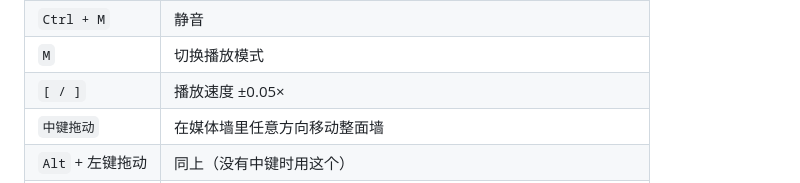
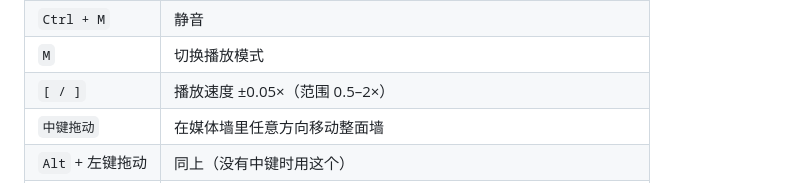
Before and after one commit to 8hourseontheleft6/aria-player, a Markdown page: README.md, the part around the change. Rendered like a GitHub page.

Commit message:
docs: 播放快捷键数值量过且一致，记入「已量过」清单；README 补上播放速度范围
先量：app.js 键盘处理里音量 0.05（=5%）、seekBy(±5)、速度 ±0.05 且夹在 0.5–2× 之间 —— 与 README 快捷键表、应用内快捷键清单三处完全一致，无需改动。按 CONVENTIONS 第九节的用法把结论记进「已量过、确认不用改的地方」，免得以后重复量。

顺手补一处遗漏（不是不一致）：README 只写了「播放速度 ±0.05×」，没写范围，而代码把速度夹在 0.5–2× 之间 —— 补上更完整。

验证：npm run check 全绿（含文档检查：本地链接 25 条、脚本引用 40 处、0 问题）

```diff
--- a/README.md
+++ b/README.md
@@ -348,7 +348,7 @@ DOM 上的 `getBoundingClientRect()` 相交**不能**说明元素真的看得见
 | `Ctrl + F` | 搜索（歌曲 / 专辑 / 艺人页聚焦资料库搜索；设置页聚焦设置内搜索） |
 | `Ctrl + M` | 静音 |
 | `M` | 切换播放模式 |
-| `[ / ]` | 播放速度 ±0.05× |
+| `[ / ]` | 播放速度 ±0.05×（范围 0.5–2×） |
 | `中键拖动` | 在媒体墙里任意方向移动整面墙 |
 | `Alt` + 左键拖动 | 同上（没有中键时用这个） |
 | `Esc` | 关闭浮层 / 返回上一级 / 收起正在播放 |
```
Also changed, not shown: docs/CONVENTIONS.md (+1 -0 lines).
